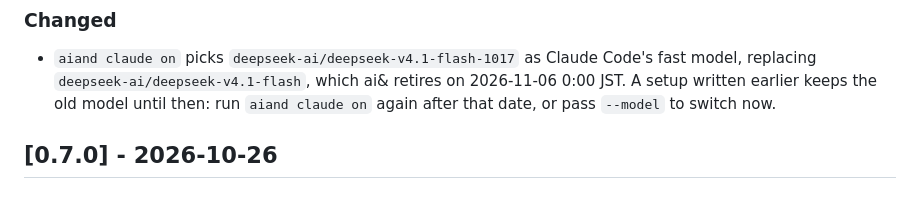
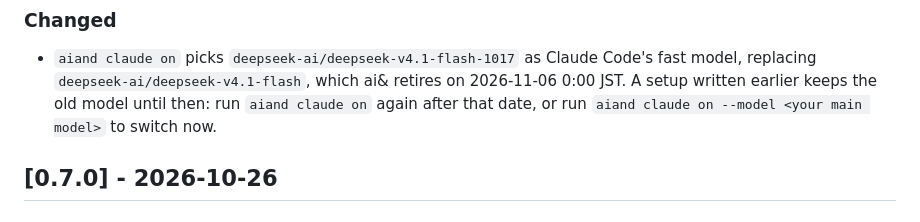
Before and after one commit to aiandlabs/aiand-cli, a Markdown page: CHANGELOG.md, the part around the change. Rendered like a GitHub page.

Commit message:
Show --model with its value in the changelog
--model takes the main model's id, so a bare --model fails to parse

```diff
--- a/CHANGELOG.md
+++ b/CHANGELOG.md
@@ -12,8 +12,8 @@ breaking changes while the command surface settles.
 - `aiand claude on` picks `deepseek-ai/deepseek-v4.1-flash-1017` as Claude
   Code's fast model, replacing `deepseek-ai/deepseek-v4.1-flash`, which ai&
   retires on 2026-11-06 0:00 JST. A setup written earlier keeps the old
-  model until then: run `aiand claude on` again after that date, or pass
-  `--model` to switch now.
+  model until then: run `aiand claude on` again after that date, or run
+  `aiand claude on --model <your main model>` to switch now.
 
 ## [0.7.0] - 2026-10-26
 
```
